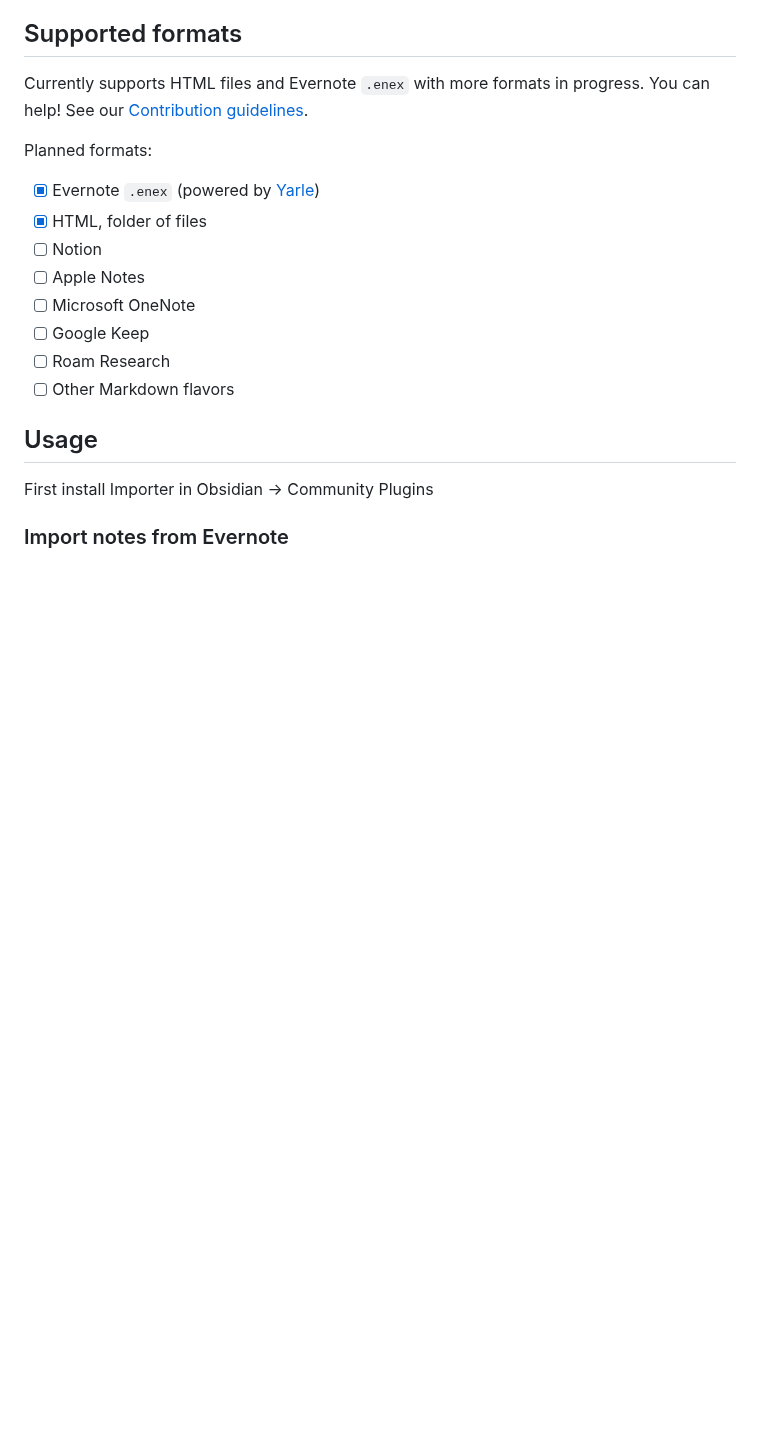
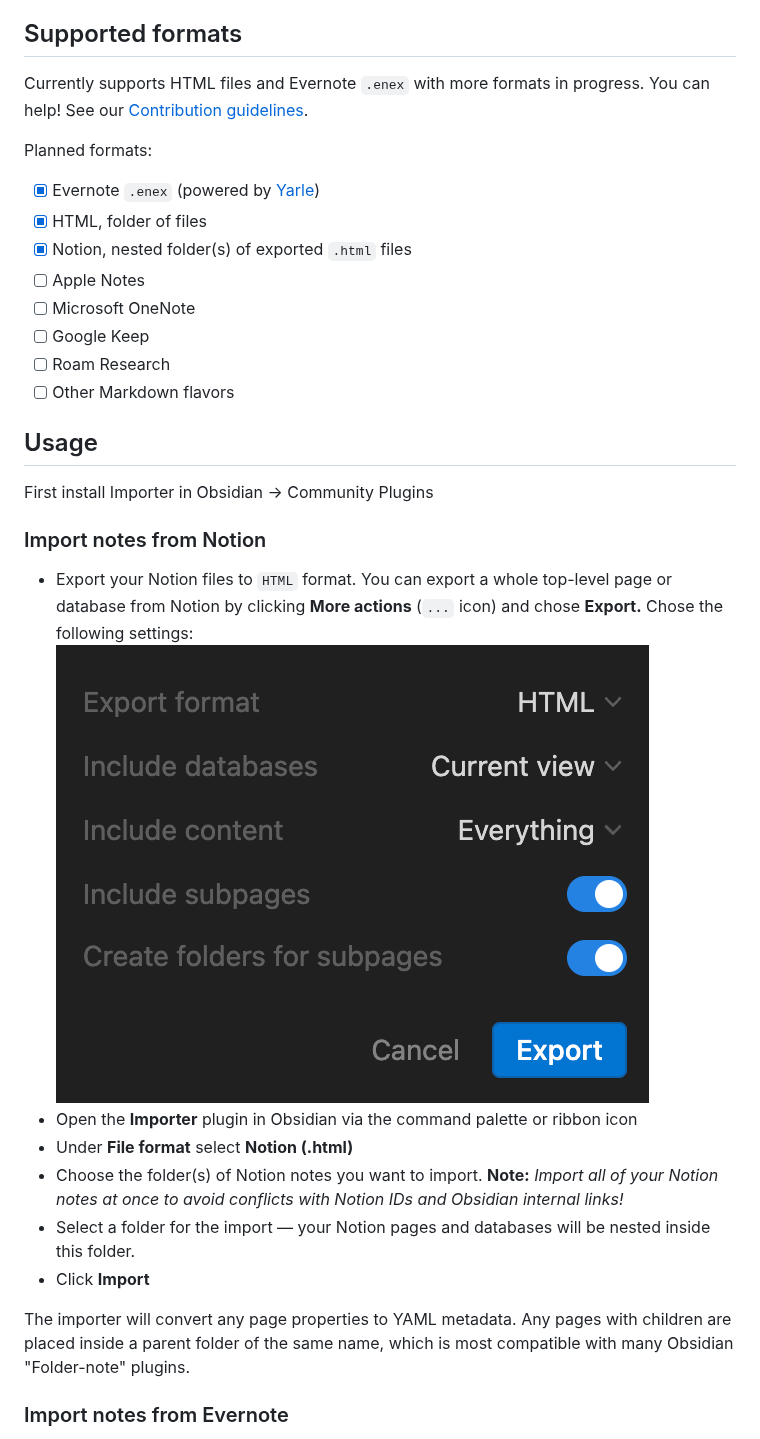
Before and after one commit to obsidianmd/obsidian-importer, a Markdown page: README.md, the part around the change. Drawn GitHub-style; pictures changed too: images/notion-export-settings.png (added); blank space fills up the shorter version.

Commit message:
beginning importing files

```diff
--- a/README.md
+++ b/README.md
@@ -10,7 +10,7 @@ Planned formats:
 
 - [x] Evernote `.enex` (powered by [Yarle](https://github.com/akosbalasko/yarle))
 - [x] HTML, folder of files
-- [ ] Notion
+- [x] Notion, nested folder(s) of exported `.html` files
 - [ ] Apple Notes
 - [ ] Microsoft OneNote
 - [ ] Google Keep
@@ -20,6 +20,17 @@ Planned formats:
 ## Usage
 
 First install Importer in Obsidian → Community Plugins
+
+### Import notes from Notion
+- Export your Notion files to `HTML` format. You can export a whole top-level page or database from Notion by clicking **More actions** (`...` icon) and chose **Export.** Chose the following settings:
+![Recommended Notion settings](images/notion-export-settings.png)
+- Open the **Importer** plugin in Obsidian via the command palette or ribbon icon
+- Under **File format** select **Notion (.html)**
+- Choose the folder(s) of Notion notes you want to import. **Note:** *Import all of your Notion notes at once to avoid conflicts with Notion IDs and Obsidian internal links!*
+- Select a folder for the import — your Notion pages and databases will be nested inside this folder.
+- Click **Import**
+
+The importer will convert any page properties to YAML metadata. Any pages with children are placed inside a parent folder of the same name, which is most compatible with many Obsidian "Folder-note" plugins.
 
 ### Import notes from Evernote
 
```
Also changed, not shown: 9 other files.
